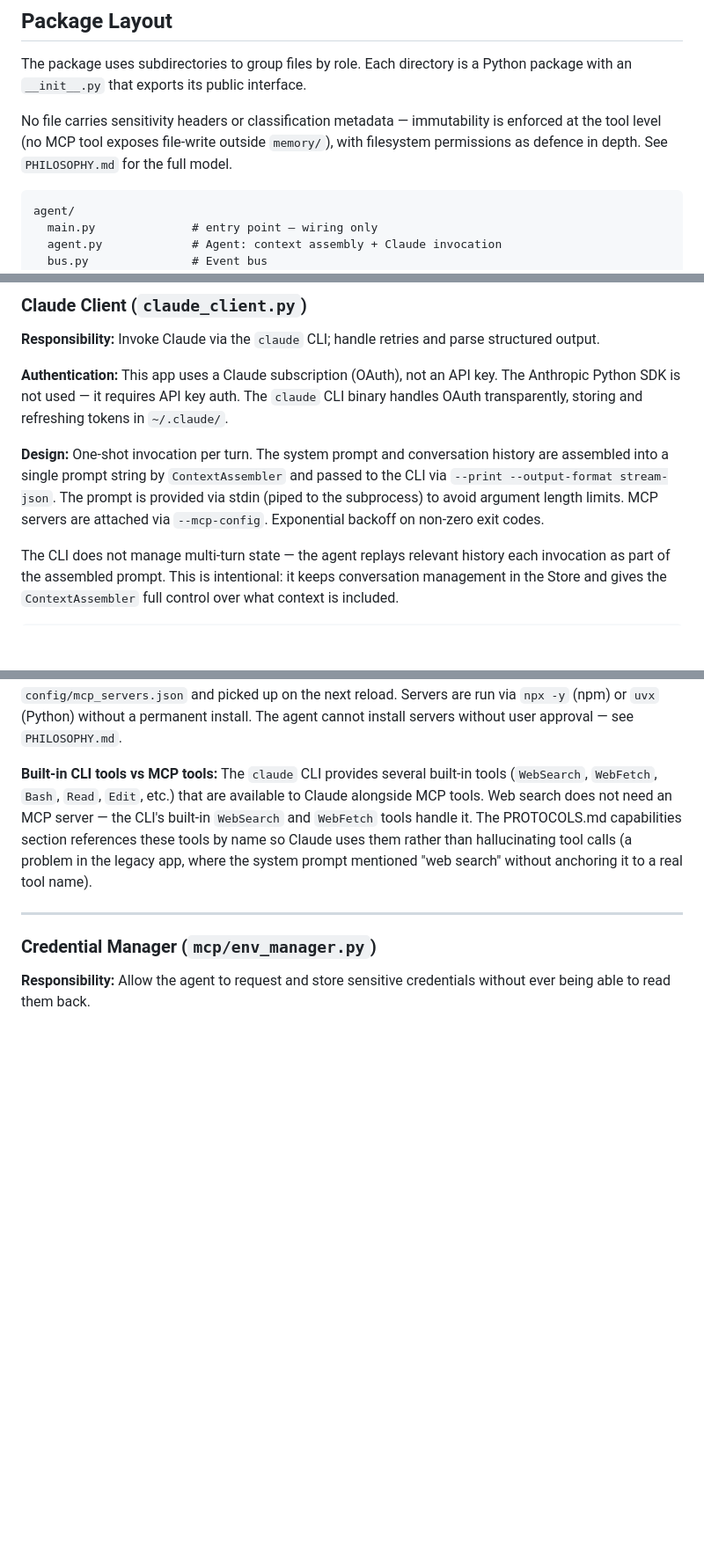
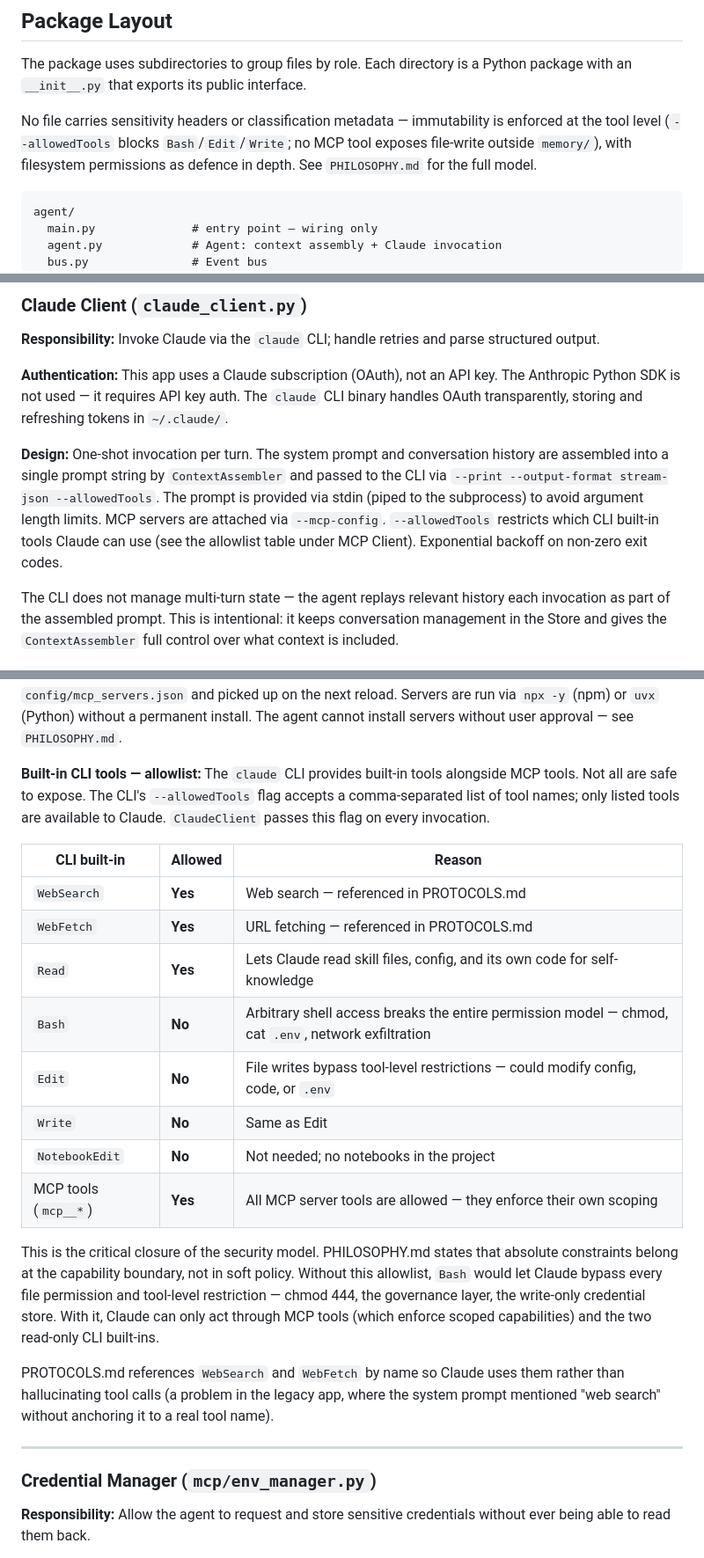
Before and after one commit to awfulwoman/awfulclaw, a Markdown page: DESIGN.md, 3 parts joined by grey strips. Shown at 88% size. Drawn GitHub-style; blank space fills up the shorter version.

````diff
--- a/DESIGN.md
+++ b/DESIGN.md
@@ -19,7 +19,7 @@ The goal is a significantly more elegant, extensible, and correct system while p
 
 The package uses subdirectories to group files by role. Each directory is a Python package with an `__init__.py` that exports its public interface.
 
-No file carries sensitivity headers or classification metadata — immutability is enforced at the tool level (no MCP tool exposes file-write outside `memory/`), with filesystem permissions as defence in depth. See `PHILOSOPHY.md` for the full model.
+No file carries sensitivity headers or classification metadata — immutability is enforced at the tool level (`--allowedTools` blocks `Bash`/`Edit`/`Write`; no MCP tool exposes file-write outside `memory/`), with filesystem permissions as defence in depth. See `PHILOSOPHY.md` for the full model.
 
 ```
 agent/
@@ -440,7 +440,7 @@ class ContextAssembler:
 
 **Authentication:** This app uses a Claude subscription (OAuth), not an API key. The Anthropic Python SDK is not used — it requires API key auth. The `claude` CLI binary handles OAuth transparently, storing and refreshing tokens in `~/.claude/`.
 
-**Design:** One-shot invocation per turn. The system prompt and conversation history are assembled into a single prompt string by `ContextAssembler` and passed to the CLI via `--print --output-format stream-json`. The prompt is provided via stdin (piped to the subprocess) to avoid argument length limits. MCP servers are attached via `--mcp-config`. Exponential backoff on non-zero exit codes.
+**Design:** One-shot invocation per turn. The system prompt and conversation history are assembled into a single prompt string by `ContextAssembler` and passed to the CLI via `--print --output-format stream-json --allowedTools`. The prompt is provided via stdin (piped to the subprocess) to avoid argument length limits. MCP servers are attached via `--mcp-config`. `--allowedTools` restricts which CLI built-in tools Claude can use (see the allowlist table under MCP Client). Exponential backoff on non-zero exit codes.
 
 The CLI does not manage multi-turn state — the agent replays relevant history each invocation as part of the assembled prompt. This is intentional: it keeps conversation management in the Store and gives the `ContextAssembler` full control over what context is included.
 
@@ -477,7 +477,22 @@ class MCPClient:
 
 **Third-party server installation:** When the agent identifies a capability gap, it may propose installing a third-party MCP server. The flow mirrors the secret-request pattern — the agent names a specific server, explains what it does, and waits for explicit user confirmation. On approval, the server is registered in `config/mcp_servers.json` and picked up on the next reload. Servers are run via `npx -y` (npm) or `uvx` (Python) without a permanent install. The agent cannot install servers without user approval — see `PHILOSOPHY.md`.
 
-**Built-in CLI tools vs MCP tools:** The `claude` CLI provides several built-in tools (`WebSearch`, `WebFetch`, `Bash`, `Read`, `Edit`, etc.) that are available to Claude alongside MCP tools. Web search does not need an MCP server — the CLI's built-in `WebSearch` and `WebFetch` tools handle it. The PROTOCOLS.md capabilities section references these tools by name so Claude uses them rather than hallucinating tool calls (a problem in the legacy app, where the system prompt mentioned "web search" without anchoring it to a real tool name).
+**Built-in CLI tools — allowlist:** The `claude` CLI provides built-in tools alongside MCP tools. Not all are safe to expose. The CLI's `--allowedTools` flag accepts a comma-separated list of tool names; only listed tools are available to Claude. `ClaudeClient` passes this flag on every invocation.
+
+| CLI built-in | Allowed | Reason |
+|---|---|---|
+| `WebSearch` | **Yes** | Web search — referenced in PROTOCOLS.md |
+| `WebFetch` | **Yes** | URL fetching — referenced in PROTOCOLS.md |
+| `Read` | **Yes** | Lets Claude read skill files, config, and its own code for self-knowledge |
+| `Bash` | **No** | Arbitrary shell access breaks the entire permission model — chmod, cat `.env`, network exfiltration |
+| `Edit` | **No** | File writes bypass tool-level restrictions — could modify config, code, or `.env` |
+| `Write` | **No** | Same as Edit |
+| `NotebookEdit` | **No** | Not needed; no notebooks in the project |
+| MCP tools (`mcp__*`) | **Yes** | All MCP server tools are allowed — they enforce their own scoping |
+
+This is the critical closure of the security model. PHILOSOPHY.md states that absolute constraints belong at the capability boundary, not in soft policy. Without this allowlist, `Bash` would let Claude bypass every file permission and tool-level restriction — chmod 444, the governance layer, the write-only credential store. With it, Claude can only act through MCP tools (which enforce scoped capabilities) and the two read-only CLI built-ins.
+
+PROTOCOLS.md references `WebSearch` and `WebFetch` by name so Claude uses them rather than hallucinating tool calls (a problem in the legacy app, where the system prompt mentioned "web search" without anchoring it to a real tool name).
 
 ---
 
````
Also changed, not shown: other parts of DESIGN.md (+2 -2 lines), PHILOSOPHY.md (+14 -12 lines).
